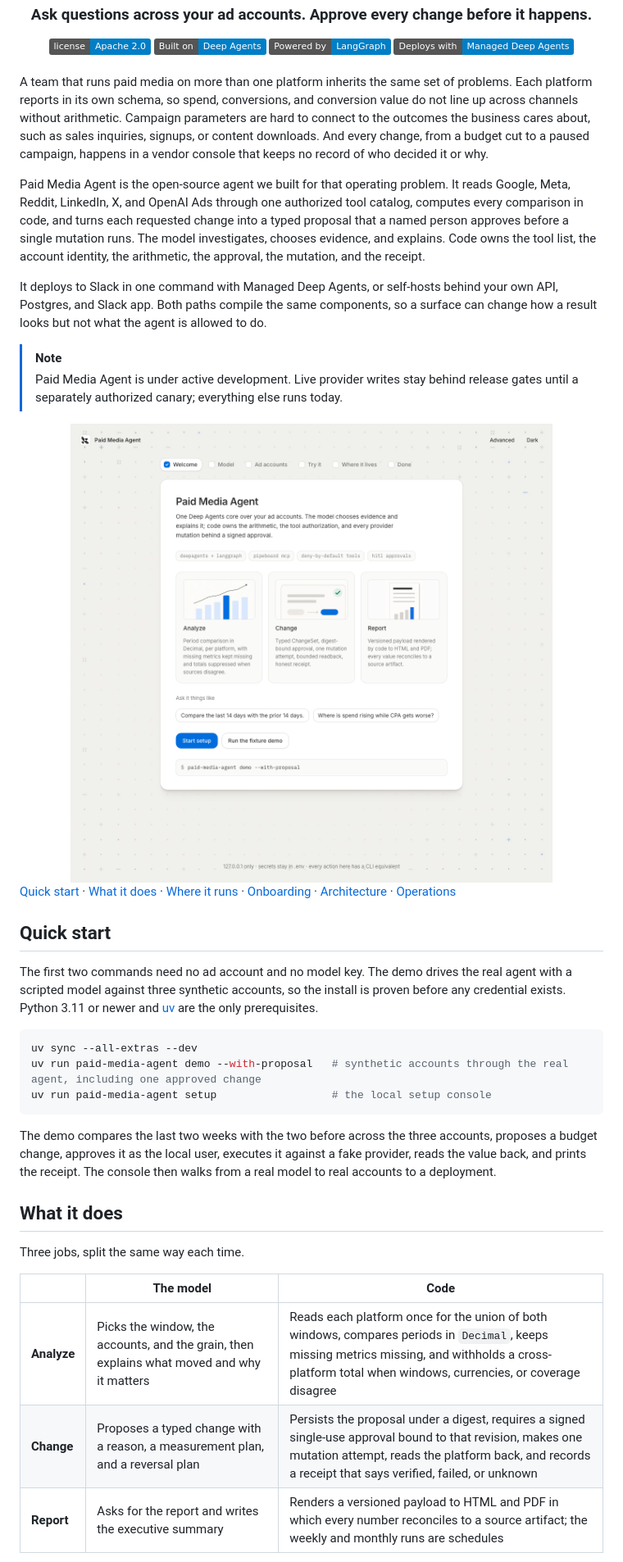
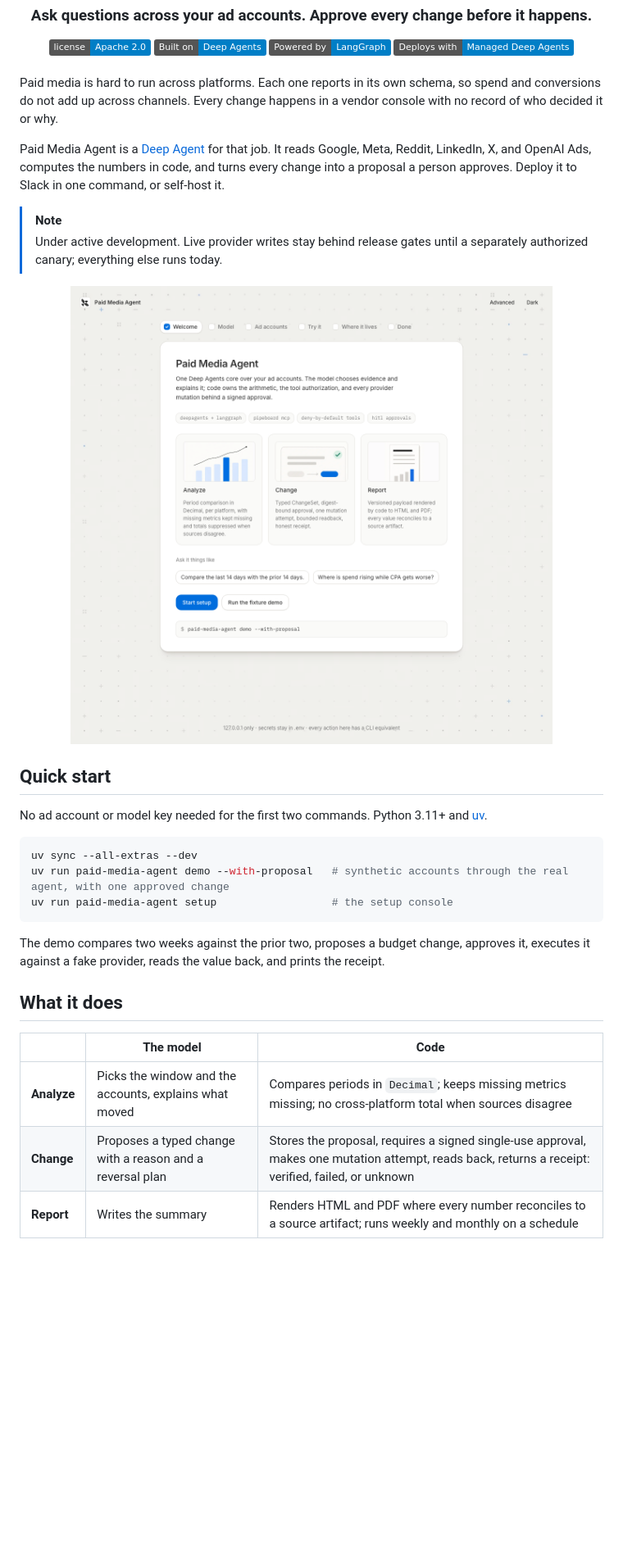
Before and after one commit to langchain-ai/paid-media-agent, a Markdown page: README.md, the part around one of its changes. Shown at 82% size. Rendered like a GitHub page; badges without logos; blank space fills up the shorter version.

````diff
--- a/README.md
+++ b/README.md
@@ -17,27 +17,18 @@
 
 <br>
 
-A team that runs paid media on more than one platform inherits the same set of problems. Each
-platform reports in its own schema, so spend, conversions, and conversion value do not line up
-across channels without arithmetic. Campaign parameters are hard to connect to the outcomes the
-business cares about, such as sales inquiries, signups, or content downloads. And every change,
-from a budget cut to a paused campaign, happens in a vendor console that keeps no record of who
-decided it or why.
+Paid media is hard to run across platforms. Each one reports in its own schema, so spend and
+conversions do not add up across channels. Every change happens in a vendor console with no
+record of who decided it or why.
 
-Paid Media Agent is the open-source agent we built for that operating problem. It reads Google,
-Meta, Reddit, LinkedIn, X, and OpenAI Ads through one authorized tool catalog, computes every
-comparison in code, and turns each requested change into a typed proposal that a named person
-approves before a single mutation runs. The model investigates, chooses evidence, and explains.
-Code owns the tool list, the account identity, the arithmetic, the approval, the mutation, and
-the receipt.
-
-It deploys to Slack in one command with Managed Deep Agents, or self-hosts behind your own API,
-Postgres, and Slack app. Both paths compile the same components, so a surface can change how a
-result looks but not what the agent is allowed to do.
+Paid Media Agent is a [Deep Agent](https://docs.langchain.com/oss/python/deepagents/overview) for
+that job. It reads Google, Meta, Reddit, LinkedIn, X, and OpenAI Ads, computes the numbers in
+code, and turns every change into a proposal a person approves. Deploy it to Slack in one
+command, or self-host it.
 
 > [!NOTE]
-> Paid Media Agent is under active development. Live provider writes stay behind release gates
-> until a separately authorized canary; everything else runs today.
+> Under active development. Live provider writes stay behind release gates until a separately
+> authorized canary; everything else runs today.
 
 <div align="center">
   <picture>
@@ -46,32 +37,24 @@ result looks but not what the agent is allowed to do.
   </picture>
 </div>
 
-[Quick start](#quick-start) · [What it does](#what-it-does) · [Where it runs](#where-it-runs) · [Onboarding](#onboarding) · [Architecture](docs/architecture/README.md) · [Operations](OPERATIONS.md)
-
 ## Quick start
 
-The first two commands need no ad account and no model key. The demo drives the real agent with
-a scripted model against three synthetic accounts, so the install is proven before any credential
-exists. Python 3.11 or newer and [uv](https://docs.astral.sh/uv/) are the only prerequisites.
+No ad account or model key needed for the first two commands. Python 3.11+ and [uv](https://docs.astral.sh/uv/).
 
 ```bash
 uv sync --all-extras --dev
-uv run paid-media-agent demo --with-proposal   # synthetic accounts through the real agent, including one approved change
-uv run paid-media-agent setup                  # the local setup console
+uv run paid-media-agent demo --with-proposal   # synthetic accounts through the real agent, with one approved change
+uv run paid-media-agent setup                  # the setup console
 ```
 
-The demo compares the last two weeks with the two before across the three accounts, proposes a
-budget change, approves it as the local user, executes it against a fake provider, reads the value
-back, and prints the receipt. The console then walks from a real model to real accounts to a
-deployment.
+The demo compares two weeks against the prior two, proposes a budget change, approves it,
+executes it against a fake provider, reads the value back, and prints the receipt.
 
 ## What it does
 
-Three jobs, split the same way each time.
-
 | | The model | Code |
 |---|---|---|
-| **Analyze** | Picks the window, the accounts, and the grain, then explains what moved and why it matters | Reads each platform once for the union of both windows, compares periods in `Decimal`, keeps missing metrics missing, and withholds a cross-platform total when windows, currencies, or coverage disagree |
-| **Change** | Proposes a typed change with a reason, a measurement plan, and a reversal plan | Persists the proposal under a digest, requires a signed single-use approval bound to that revision, makes one mutation attempt, reads the platform back, and records a receipt that says verified, failed, or unknown |
-| **Report** | Asks for the report and writes the executive summary | Renders a versioned payload to HTML and PDF in which every number reconciles to a source artifact; the weekly and monthly runs are schedules |
+| **Analyze** | Picks the window and the accounts, explains what moved | Compares periods in `Decimal`; keeps missing metrics missing; no cross-platform total when sources disagree |
+| **Change** | Proposes a typed change with a reason and a reversal plan | Stores the proposal, requires a signed single-use approval, makes one mutation attempt, reads back, returns a receipt: verified, failed, or unknown |
+| **Report** | Writes the summary | Renders HTML and PDF where every number reconciles to a source artifact; runs weekly and monthly on a schedule |
 
````
Also changed, not shown: other parts of README.md (+28 -67 lines).
